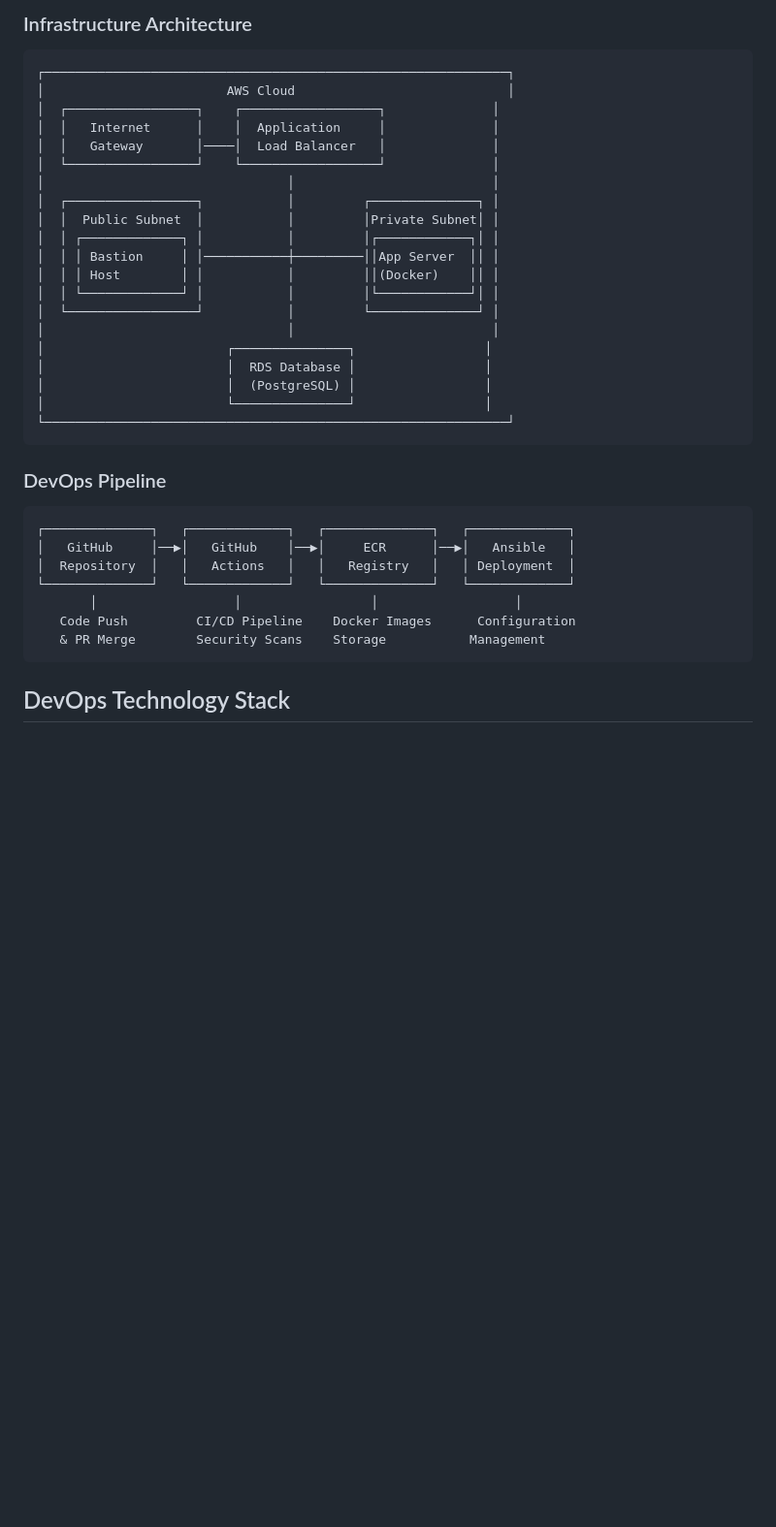
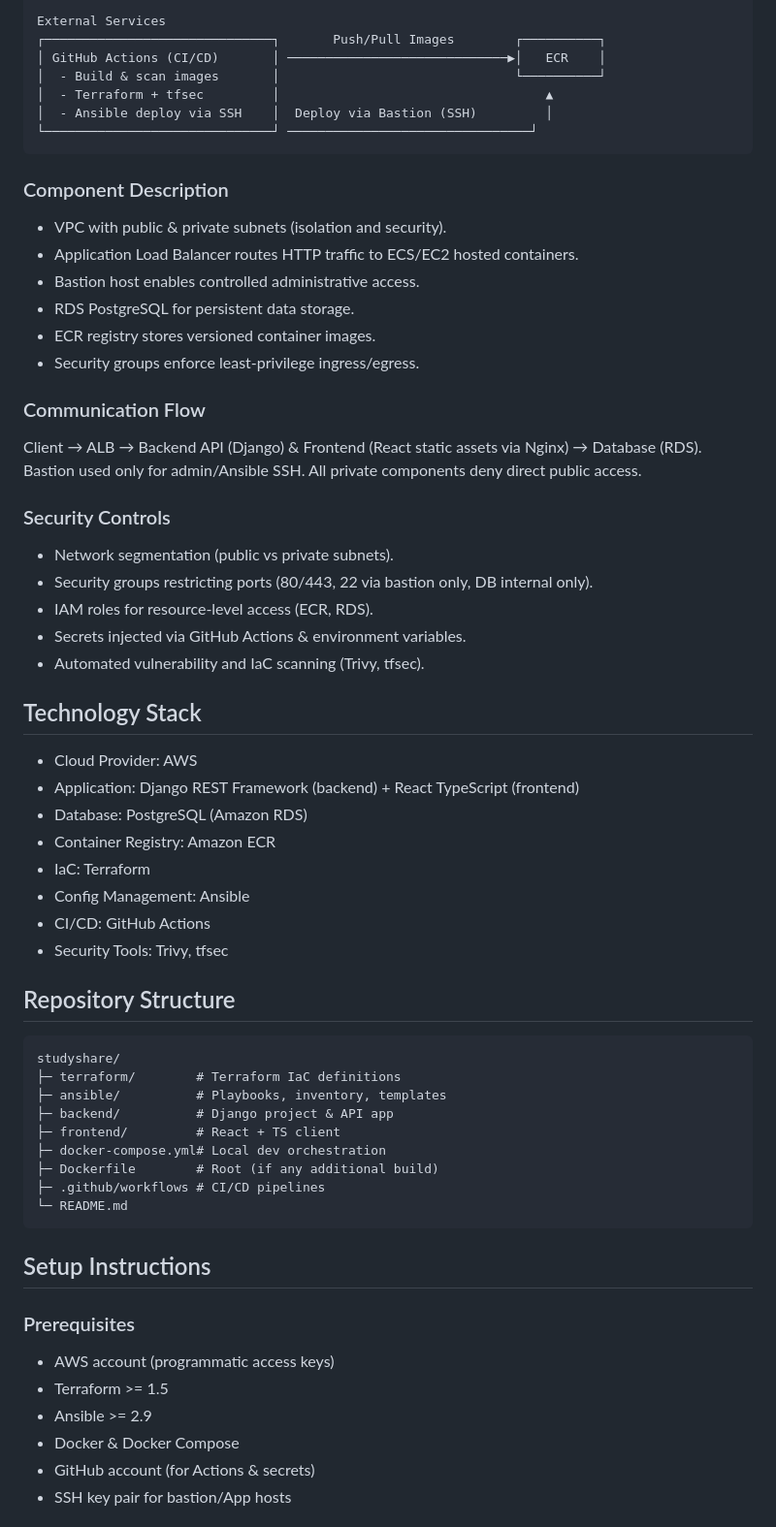
Before and after one commit to Ajang-Deng98/studyshare, a Markdown page: README.md, the part around the change printed below. Shown: that part at 97% size. Drawn GitHub-style; blank space fills up the shorter version.

````diff
--- a/README.md
+++ b/README.md
@@ -60,37 +45,59 @@ StudyShare is a full-stack web application for educational resource sharing, bui
-### Infrastructure Architecture
-```
-┌─────────────────────────────────────────────────────────────┐
-│                        AWS Cloud                            │
-│  ┌─────────────────┐    ┌──────────────────┐              │
-│  │   Internet      │    │  Application     │              │
-│  │   Gateway       │────│  Load Balancer   │              │
-│  └─────────────────┘    └──────────────────┘              │
-│                                │                          │
-│  ┌─────────────────┐           │         ┌──────────────┐ │
-│  │  Public Subnet  │           │         │Private Subnet│ │
-│  │ ┌─────────────┐ │           │         │┌────────────┐│ │
-│  │ │ Bastion     │ │───────────┼─────────││App Server  ││ │
-│  │ │ Host        │ │           │         ││(Docker)    ││ │
-│  │ └─────────────┘ │           │         │└────────────┘│ │
-│  └─────────────────┘           │         └──────────────┘ │
-│                                │                          │
-│                        ┌───────────────┐                 │
-│                        │  RDS Database │                 │
-│                        │  (PostgreSQL) │                 │
-│                        └───────────────┘                 │
-└─────────────────────────────────────────────────────────────┘
+External Services
+┌──────────────────────────────┐       Push/Pull Images        ┌──────────┐
+│ GitHub Actions (CI/CD)       │ ─────────────────────────────▶│   ECR    │
+│  - Build & scan images       │                               └──────────┘
+│  - Terraform + tfsec         │                                   ▲
+│  - Ansible deploy via SSH    │  Deploy via Bastion (SSH)         │
+└──────────────────────────────┘ ────────────────────────────────┘
 ```
 
-### DevOps Pipeline
+### Component Description
+- VPC with public & private subnets (isolation and security).
+- Application Load Balancer routes HTTP traffic to ECS/EC2 hosted containers.
+- Bastion host enables controlled administrative access.
+- RDS PostgreSQL for persistent data storage.
+- ECR registry stores versioned container images.
+- Security groups enforce least-privilege ingress/egress.
+
+### Communication Flow
+Client → ALB → Backend API (Django) & Frontend (React static assets via Nginx) → Database (RDS). Bastion used only for admin/Ansible SSH. All private components deny direct public access.
+
+### Security Controls
+- Network segmentation (public vs private subnets).
+- Security groups restricting ports (80/443, 22 via bastion only, DB internal only).
+- IAM roles for resource-level access (ECR, RDS).
+- Secrets injected via GitHub Actions & environment variables.
+- Automated vulnerability and IaC scanning (Trivy, tfsec).
+
+## Technology Stack
+- Cloud Provider: AWS
+- Application: Django REST Framework (backend) + React TypeScript (frontend)
+- Database: PostgreSQL (Amazon RDS)
+- Container Registry: Amazon ECR
+- IaC: Terraform
+- Config Management: Ansible
+- CI/CD: GitHub Actions
+- Security Tools: Trivy, tfsec
+
+## Repository Structure
 ```
-┌──────────────┐   ┌─────────────┐   ┌──────────────┐   ┌─────────────┐
-│   GitHub     │──▶│   GitHub    │──▶│     ECR      │──▶│   Ansible   │
-│  Repository  │   │   Actions   │   │   Registry   │   │ Deployment  │
-└──────────────┘   └─────────────┘   └──────────────┘   └─────────────┘
-       │                  │                 │                  │
-   Code Push         CI/CD Pipeline    Docker Images      Configuration
-   & PR Merge        Security Scans    Storage           Management
+studyshare/
+├─ terraform/        # Terraform IaC definitions
+├─ ansible/          # Playbooks, inventory, templates
+├─ backend/          # Django project & API app
+├─ frontend/         # React + TS client
+├─ docker-compose.yml# Local dev orchestration
+├─ Dockerfile        # Root (if any additional build)
+├─ .github/workflows # CI/CD pipelines
+└─ README.md
 ```
 
-## DevOps Technology Stack
+## Setup Instructions
+### Prerequisites
+- AWS account (programmatic access keys)
+- Terraform >= 1.5
+- Ansible >= 2.9
+- Docker & Docker Compose
+- GitHub account (for Actions & secrets)
+- SSH key pair for bastion/App hosts
 
````
Also changed, not shown: other parts of README.md (+108 -285 lines).
